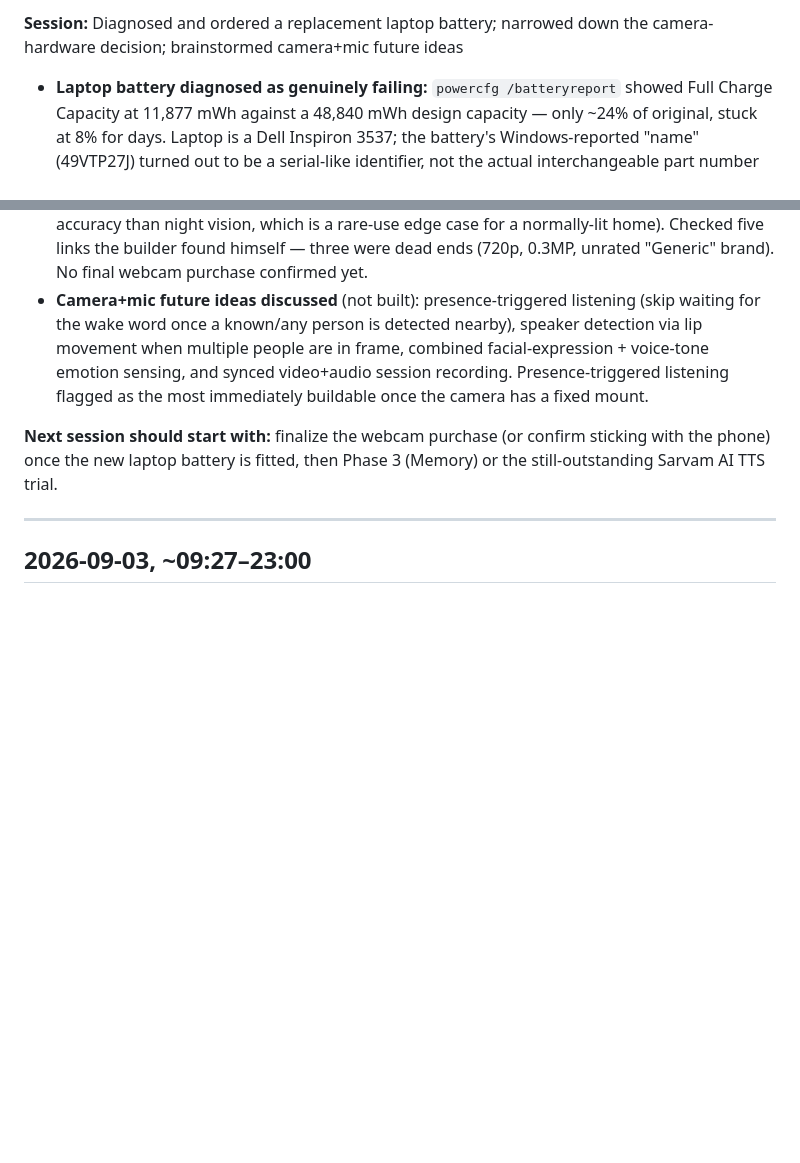
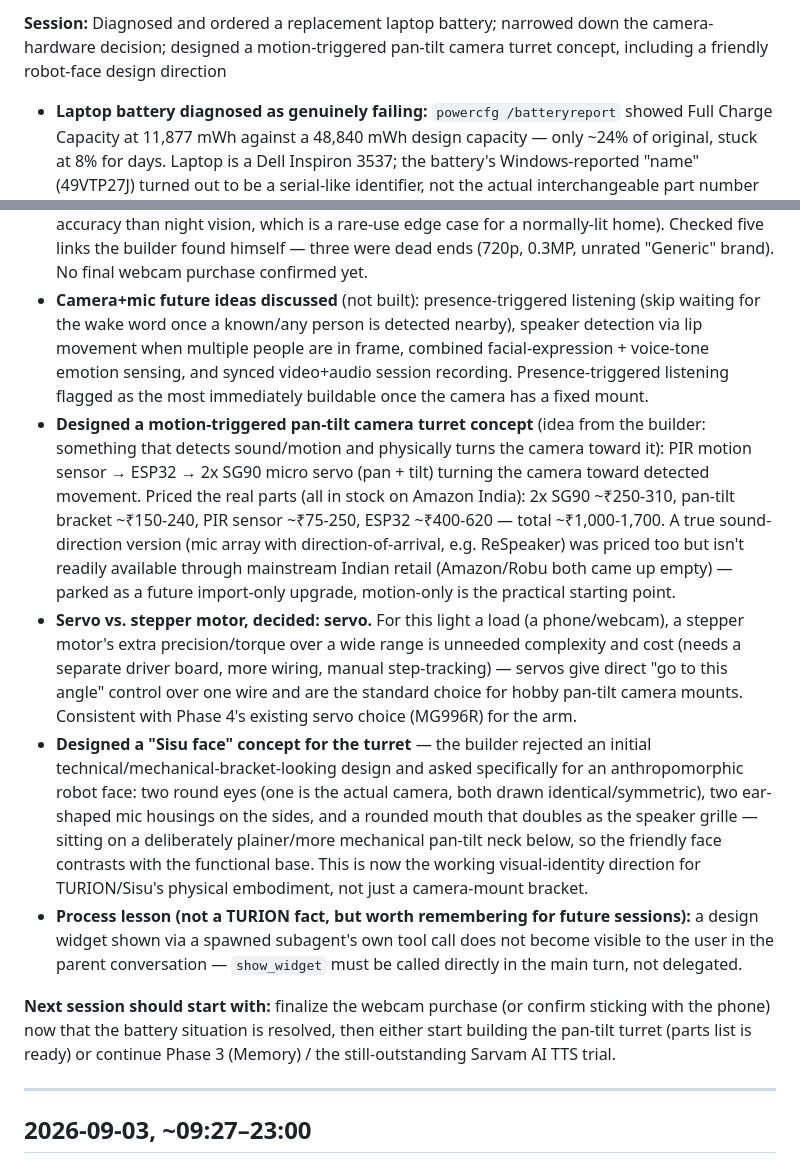
Before and after one commit to TuRaing/TURION_ROBO, a Markdown page: Doc/session_log.md, 2 parts joined by grey strips. GitHub-like rendering; blank space fills up the shorter version.

```diff
--- a/Doc/session_log.md
+++ b/Doc/session_log.md
@@ -8,13 +8,17 @@ Log of every Claude Code working session on this project: date, time, what was d
 
-**Session:** Diagnosed and ordered a replacement laptop battery; narrowed down the camera-hardware decision; brainstormed camera+mic future ideas
+**Session:** Diagnosed and ordered a replacement laptop battery; narrowed down the camera-hardware decision; designed a motion-triggered pan-tilt camera turret concept, including a friendly robot-face design direction
 - **Laptop battery diagnosed as genuinely failing:** `powercfg /batteryreport` showed Full Charge Capacity at 11,877 mWh against a 48,840 mWh design capacity — only ~24% of original, stuck at 8% for days. Laptop is a Dell Inspiron 3537; the battery's Windows-reported "name" (49VTP27J) turned out to be a serial-like identifier, not the actual interchangeable part number (learned this the hard way after it didn't match any listing's compatibility list) — the real match key is the laptop model itself plus the genuine part-number family (XCMRD, FW1MN, MR90Y, etc., confirmed via multiple listings).
 - Priced a repair alternative (individual 18650 cell replacement, 6 cells needed) before recommending against it: unbranded loose cells run ~₹116 each (~₹700 for 6, before labour), branded cells (Samsung 3000mAh) ~₹279 each (~₹1,674 for 6 — already *more* than a full replacement pack) — plus real safety risk in DIY lithium pack disassembly. Full replacement pack was clearly the better call.
 - Caught a real near-miss: a battery link the builder found himself (MYLAP J1KND) had fast delivery but was for a completely different, incompatible Dell Inspiron sub-series (N5010/N5030/N5110/3520/M5110/N4050) — flagged before purchase rather than after.
 - Compared aftermarket (Lapcare XCMRD, ₹1,627, 1-year warranty, cell brand undisclosed — normal for this price tier) against genuine Dell Original (Flipkart, ₹1,939, only 90-day warranty despite being genuine) — recommended the aftermarket option specifically because of the warranty gap, a real counter-intuitive finding worth remembering. **Builder ordered it**, arriving the next day.
 - **Camera hardware:** compared phone-stand options (Ambrane/Elfora ~₹250-300, then reconsidered for insufficient height/grip, found a taller clamp-style overhead arm mount ~₹795) against buying a dedicated USB webcam outright — leaned toward the webcam given today's recurring IP Webcam server friction. Between Kreo Owl Lite (₹1,999, autofocus, 400-day warranty, no night vision) and BigPassport (₹1,499, wider FOV, night vision, no autofocus, 6-month warranty) recommended Kreo for the autofocus (matters more for face-recognition accuracy than night vision, which is a rare-use edge case for a normally-lit home). Checked five links the builder found himself — three were dead ends (720p, 0.3MP, unrated "Generic" brand). No final webcam purchase confirmed yet.
 - **Camera+mic future ideas discussed** (not built): presence-triggered listening (skip waiting for the wake word once a known/any person is detected nearby), speaker detection via lip movement when multiple people are in frame, combined facial-expression + voice-tone emotion sensing, and synced video+audio session recording. Presence-triggered listening flagged as the most immediately buildable once the camera has a fixed mount.
+- **Designed a motion-triggered pan-tilt camera turret concept** (idea from the builder: something that detects sound/motion and physically turns the camera toward it): PIR motion sensor → ESP32 → 2x SG90 micro servo (pan + tilt) turning the camera toward detected movement. Priced the real parts (all in stock on Amazon India): 2x SG90 ~₹250-310, pan-tilt bracket ~₹150-240, PIR sensor ~₹75-250, ESP32 ~₹400-620 — total ~₹1,000-1,700. A true sound-direction version (mic array with direction-of-arrival, e.g. ReSpeaker) was priced too but isn't readily available through mainstream Indian retail (Amazon/Robu both came up empty) — parked as a future import-only upgrade, motion-only is the practical starting point.
+- **Servo vs. stepper motor, decided: servo.** For this light a load (a phone/webcam), a stepper motor's extra precision/torque over a wide range is unneeded complexity and cost (needs a separate driver board, more wiring, manual step-tracking) — servos give direct "go to this angle" control over one wire and are the standard choice for hobby pan-tilt camera mounts. Consistent with Phase 4's existing servo choice (MG996R) for the arm.
+- **Designed a "Sisu face" concept for the turret** — the builder rejected an initial technical/mechanical-bracket-looking design and asked specifically for an anthropomorphic robot face: two round eyes (one is the actual camera, both drawn identical/symmetric), two ear-shaped mic housings on the sides, and a rounded mouth that doubles as the speaker grille — sitting on a deliberately plainer/more mechanical pan-tilt neck below, so the friendly face contrasts with the functional base. This is now the working visual-identity direction for TURION/Sisu's physical embodiment, not just a camera-mount bracket.
+- **Process lesson (not a TURION fact, but worth remembering for future sessions):** a design widget shown via a spawned subagent's own tool call does not become visible to the user in the parent conversation — `show_widget` must be called directly in the main turn, not delegated.
 
-**Next session should start with:** finalize the webcam purchase (or confirm sticking with the phone) once the new laptop battery is fitted, then Phase 3 (Memory) or the still-outstanding Sarvam AI TTS trial.
+**Next session should start with:** finalize the webcam purchase (or confirm sticking with the phone) now that the battery situation is resolved, then either start building the pan-tilt turret (parts list is ready) or continue Phase 3 (Memory) / the still-outstanding Sarvam AI TTS trial.
 
 ---
 
```
Also changed, not shown: other parts of Doc/session_log.md (+1 -1 lines), Doc/project_info.md (+21 -0 lines), Doc/project_status.md (+3 -1 lines).
